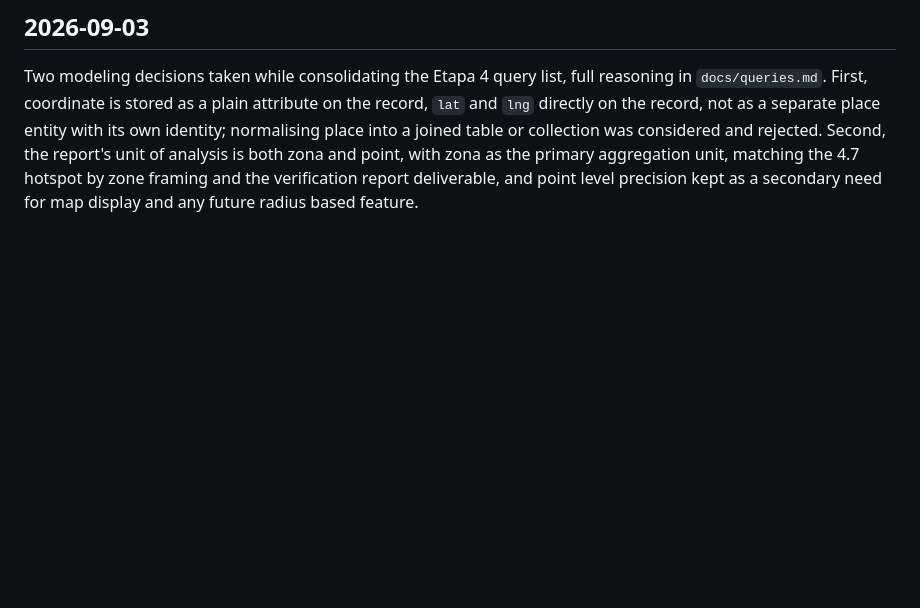
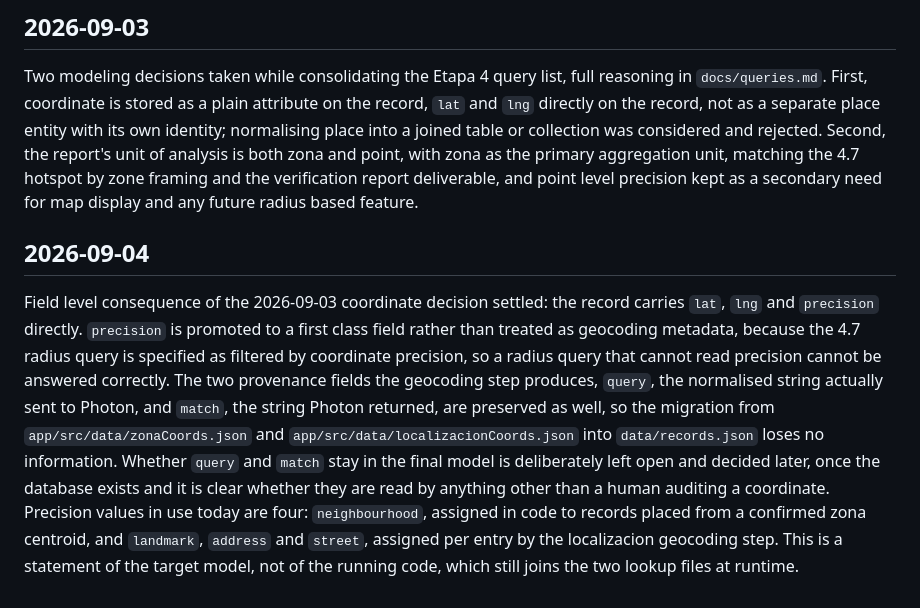
Before and after one commit to beillo/recolle-v03, a Markdown page: docs/decisions.md, the part around the change. GitHub-like rendering; blank space fills up the shorter version.

```diff
--- a/docs/decisions.md
+++ b/docs/decisions.md
@@ -43,3 +43,6 @@ Brand identity for v0.3 is expected to change, but timing is not yet decided, de
 
 ## 2026-09-03
 Two modeling decisions taken while consolidating the Etapa 4 query list, full reasoning in `docs/queries.md`. First, coordinate is stored as a plain attribute on the record, `lat` and `lng` directly on the record, not as a separate place entity with its own identity; normalising place into a joined table or collection was considered and rejected. Second, the report's unit of analysis is both zona and point, with zona as the primary aggregation unit, matching the 4.7 hotspot by zone framing and the verification report deliverable, and point level precision kept as a secondary need for map display and any future radius based feature.
+
+## 2026-09-04
+Field level consequence of the 2026-09-03 coordinate decision settled: the record carries `lat`, `lng` and `precision` directly. `precision` is promoted to a first class field rather than treated as geocoding metadata, because the 4.7 radius query is specified as filtered by coordinate precision, so a radius query that cannot read precision cannot be answered correctly. The two provenance fields the geocoding step produces, `query`, the normalised string actually sent to Photon, and `match`, the string Photon returned, are preserved as well, so the migration from `app/src/data/zonaCoords.json` and `app/src/data/localizacionCoords.json` into `data/records.json` loses no information. Whether `query` and `match` stay in the final model is deliberately left open and decided later, once the database exists and it is clear whether they are read by anything other than a human auditing a coordinate. Precision values in use today are four: `neighbourhood`, assigned in code to records placed from a confirmed zona centroid, and `landmark`, `address` and `street`, assigned per entry by the localizacion geocoding step. This is a statement of the target model, not of the running code, which still joins the two lookup files at runtime.
```
Also changed, not shown: docs/queries.md (+9 -0 lines).
